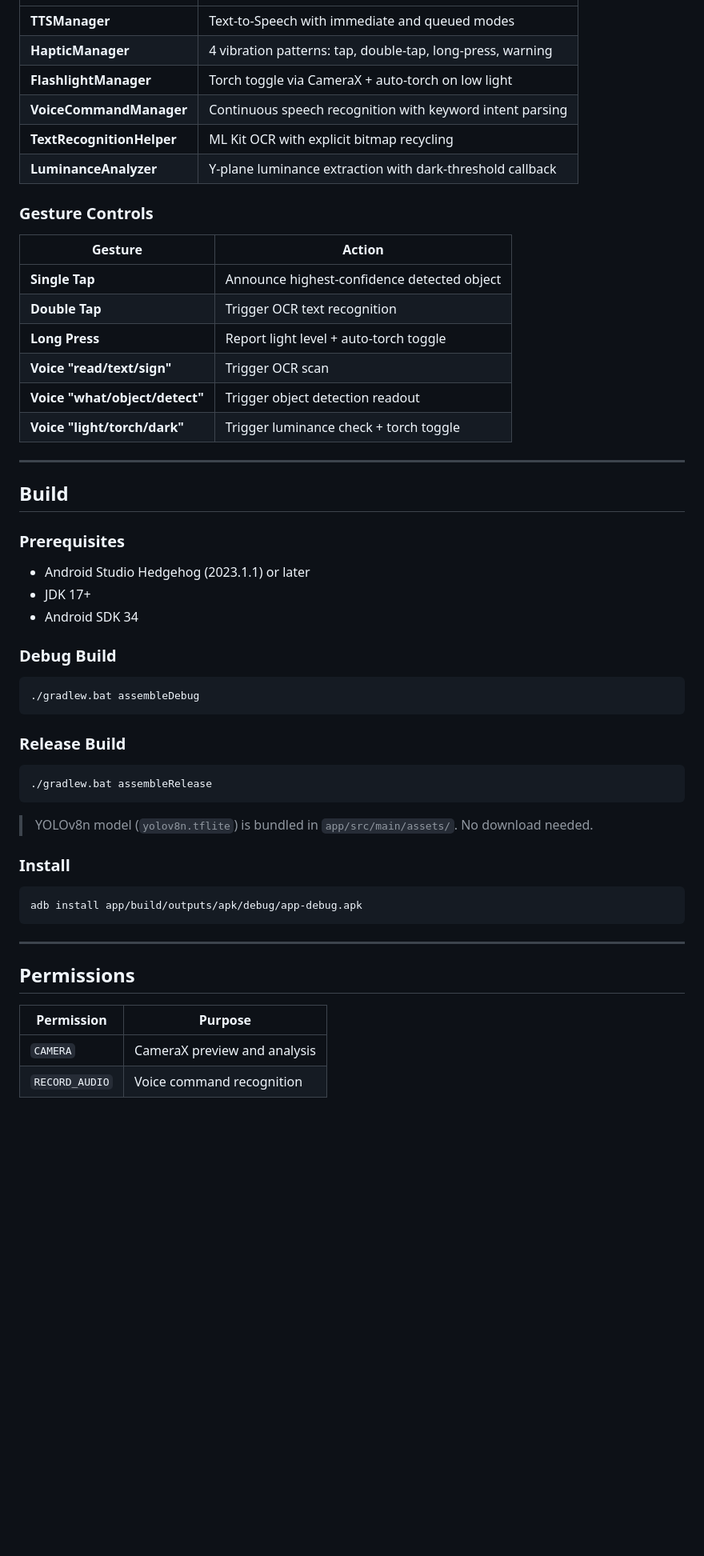
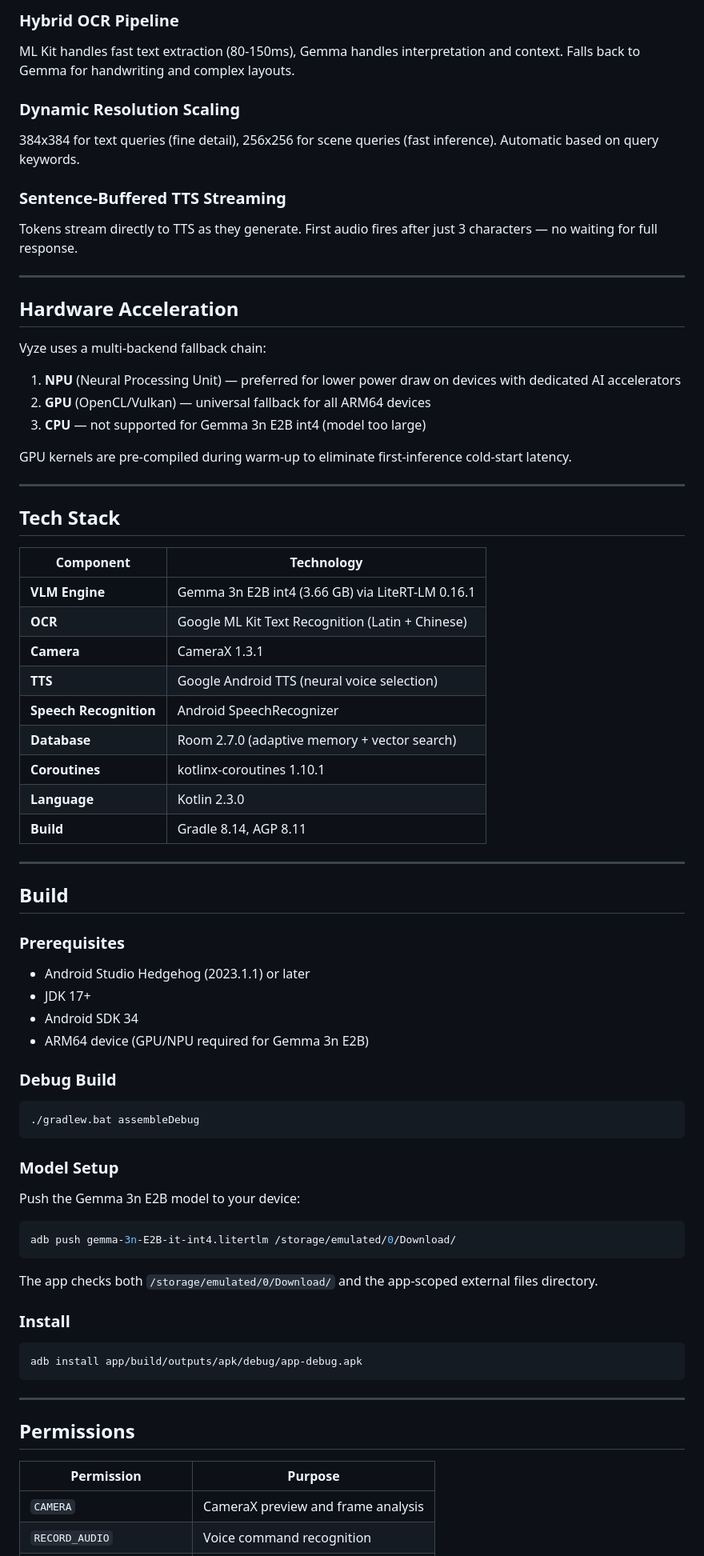
Before and after one commit to moreese84/Vyze, a Markdown page: README.md, the part around one of its changes. Shown at 80% size. Rendered like a GitHub page; blank space fills up the shorter version.

````diff
--- a/README.md
+++ b/README.md
@@ -40,21 +74,39 @@ com.vyze.app
+### Hybrid OCR Pipeline
+ML Kit handles fast text extraction (80-150ms), Gemma handles interpretation and context. Falls back to Gemma for handwriting and complex layouts.
+
+### Dynamic Resolution Scaling
+384x384 for text queries (fine detail), 256x256 for scene queries (fast inference). Automatic based on query keywords.
+
+### Sentence-Buffered TTS Streaming
+Tokens stream directly to TTS as they generate. First audio fires after just 3 characters — no waiting for full response.
+
+---
+
+## Hardware Acceleration
+
+Vyze uses a multi-backend fallback chain:
+
+1. **NPU** (Neural Processing Unit) — preferred for lower power draw on devices with dedicated AI accelerators
+2. **GPU** (OpenCL/Vulkan) — universal fallback for all ARM64 devices
+3. **CPU** — not supported for Gemma 3n E2B int4 (model too large)
+
+GPU kernels are pre-compiled during warm-up to eliminate first-inference cold-start latency.
+
+---
+
+## Tech Stack
+
+| Component | Technology |
 |---|---|
-| **TTSManager** | Text-to-Speech with immediate and queued modes |
-| **HapticManager** | 4 vibration patterns: tap, double-tap, long-press, warning |
-| **FlashlightManager** | Torch toggle via CameraX + auto-torch on low light |
-| **VoiceCommandManager** | Continuous speech recognition with keyword intent parsing |
-| **TextRecognitionHelper** | ML Kit OCR with explicit bitmap recycling |
-| **LuminanceAnalyzer** | Y-plane luminance extraction with dark-threshold callback |
-
-### Gesture Controls
-
-| Gesture | Action |
-|---|---|
-| **Single Tap** | Announce highest-confidence detected object |
-| **Double Tap** | Trigger OCR text recognition |
-| **Long Press** | Report light level + auto-torch toggle |
-| **Voice "read/text/sign"** | Trigger OCR scan |
-| **Voice "what/object/detect"** | Trigger object detection readout |
-| **Voice "light/torch/dark"** | Trigger luminance check + torch toggle |
+| **VLM Engine** | Gemma 3n E2B int4 (3.66 GB) via LiteRT-LM 0.16.1 |
+| **OCR** | Google ML Kit Text Recognition (Latin + Chinese) |
+| **Camera** | CameraX 1.3.1 |
+| **TTS** | Google Android TTS (neural voice selection) |
+| **Speech Recognition** | Android SpeechRecognizer |
+| **Database** | Room 2.7.0 (adaptive memory + vector search) |
+| **Coroutines** | kotlinx-coroutines 1.10.1 |
+| **Language** | Kotlin 2.3.0 |
+| **Build** | Gradle 8.14, AGP 8.11 |
 
 ---
 
@@ -65,6 +117,7 @@ com.vyze.app
 - Android Studio Hedgehog (2023.1.1) or later
 - JDK 17+
 - Android SDK 34
+- ARM64 device (GPU/NPU required for Gemma 3n E2B)
 
 ### Debug Build
 
@@ -72,13 +125,15 @@ com.vyze.app
 ./gradlew.bat assembleDebug
 ```
 
-### Release Build
+### Model Setup
+
+Push the Gemma 3n E2B model to your device:
 
 ```bash
-./gradlew.bat assembleRelease
+adb push gemma-3n-E2B-it-int4.litertlm /storage/emulated/0/Download/
 ```
 
-> YOLOv8n model (`yolov8n.tflite`) is bundled in `app/src/main/assets/`. No download needed.
+The app checks both `/storage/emulated/0/Download/` and the app-scoped external files directory.
 
 ### Install
 
@@ -92,5 +147,5 @@ adb install app/build/outputs/apk/debug/app-debug.apk
 
 | Permission | Purpose |
 |---|---|
-| `CAMERA` | CameraX preview and analysis |
+| `CAMERA` | CameraX preview and frame analysis |
 | `RECORD_AUDIO` | Voice command recognition |
````
Also changed, not shown: other parts of README.md (+76 -38 lines).
